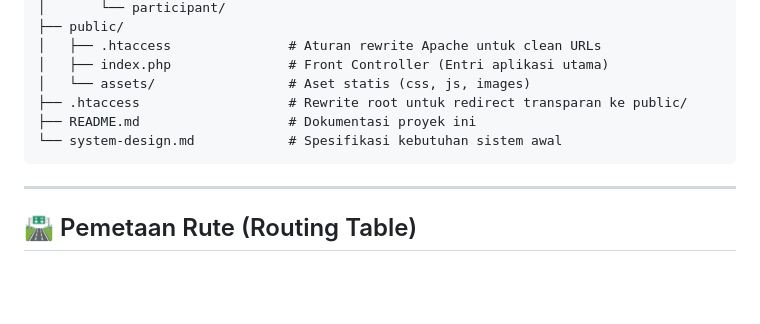
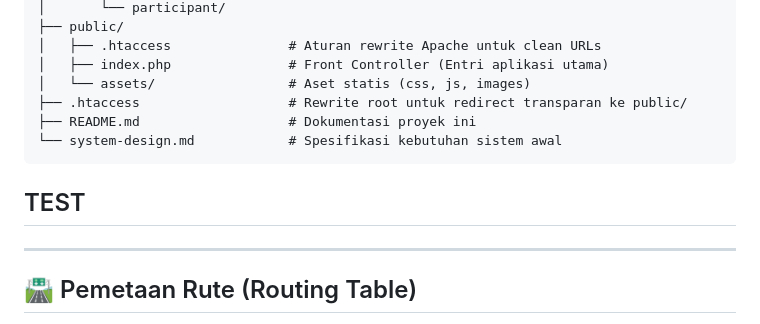
Before and after one commit to Mazees/designova, a Markdown page: README.md, the part around the change. GitHub-like rendering; blank space fills up the shorter version.

````diff
--- a/README.md
+++ b/README.md
@@ -62,6 +62,8 @@ designova/
 └── system-design.md            # Spesifikasi kebutuhan sistem awal
 ```
 
+## TEST
+
 ---
 
 ## 🛣️ Pemetaan Rute (Routing Table)
````
